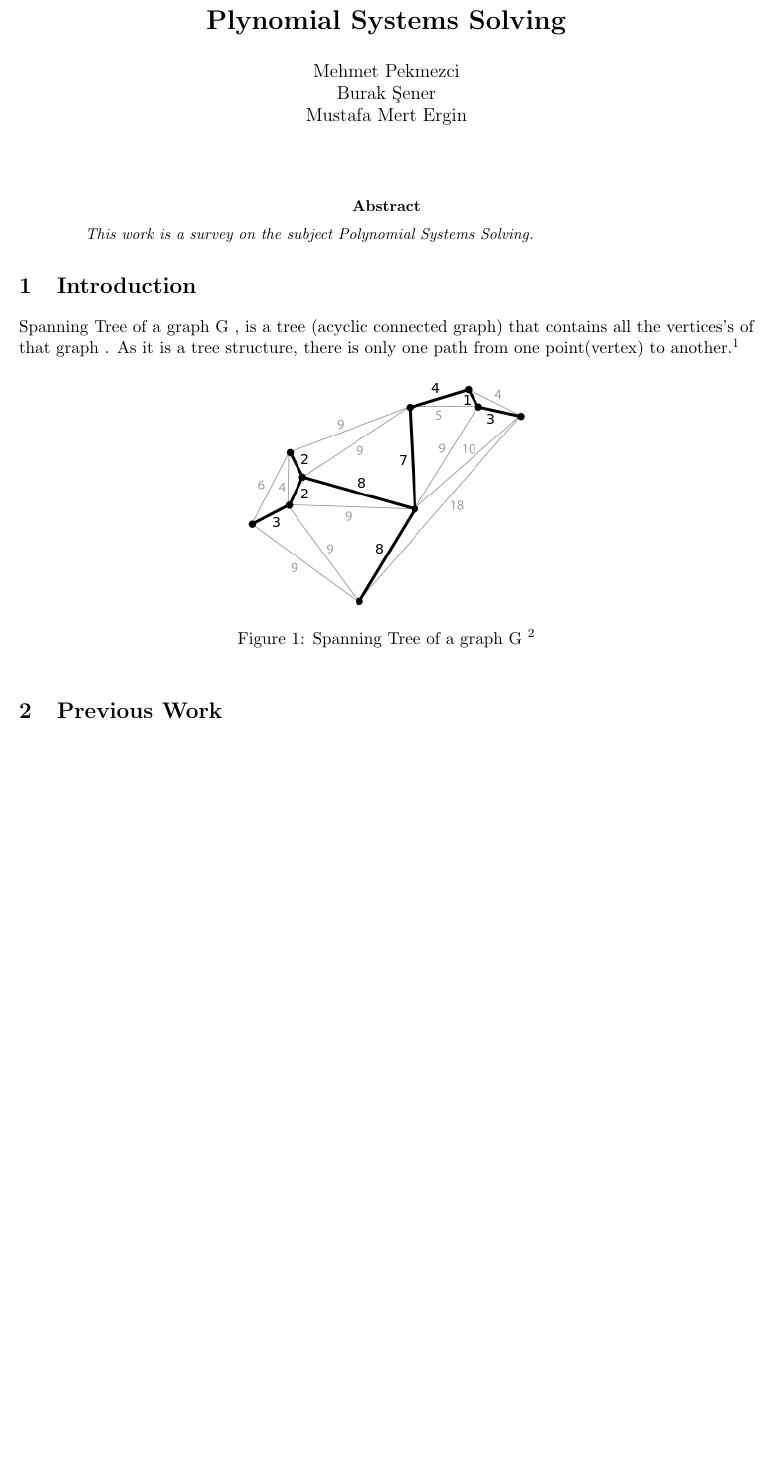
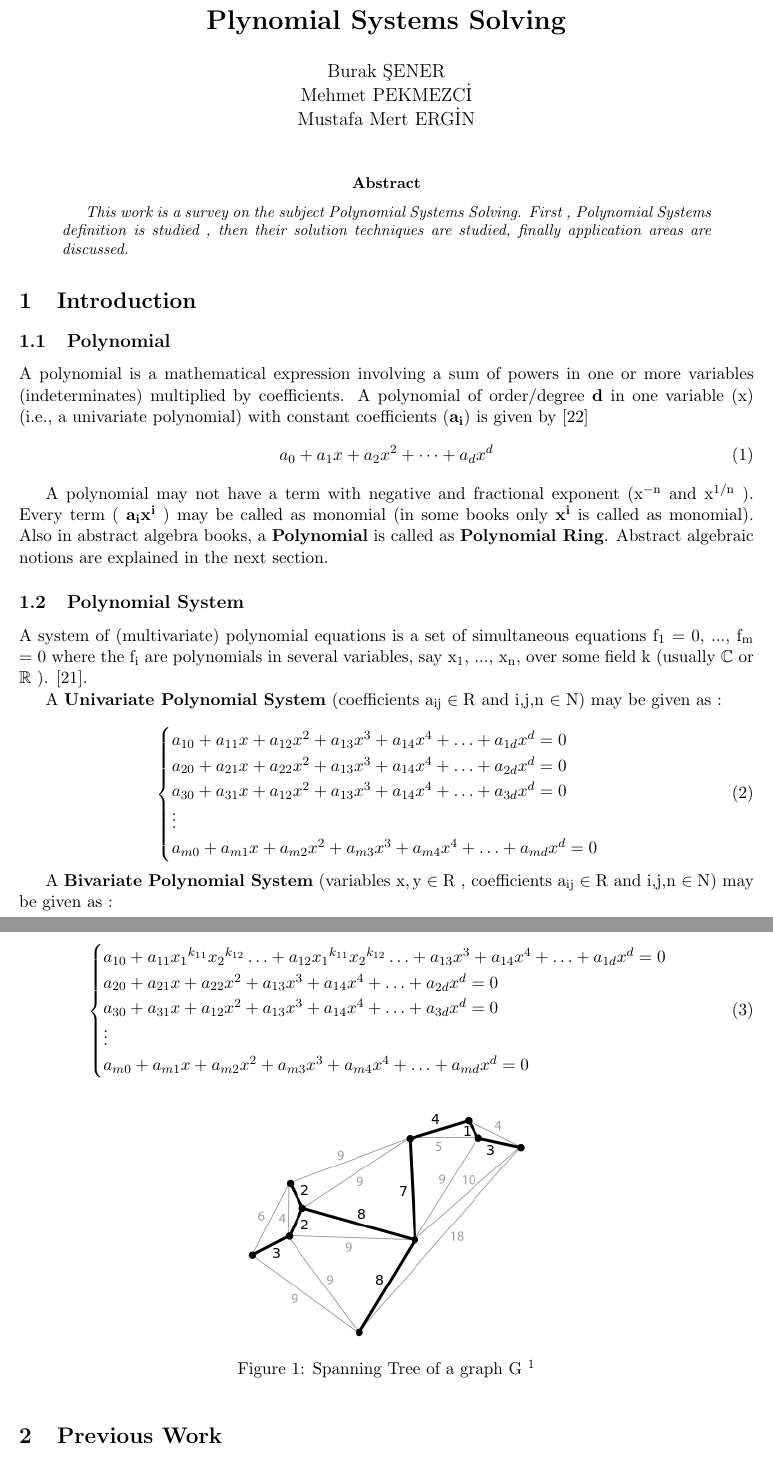
Before and after one commit to mehmetpekmezci/polynomial_systems_solving, a LaTeX paper (latex/mehmet_pekmezci-burak_sener-mustafa_mert_ergin-plynomial_systems_solving.tex): part of page 1 of 4 before the commit and two parts of pages 1 and 2 of 5 after it, the two joined at a grey line, cut so that both start at the same text, the shorter picture padded with empty space. Compiled offline with pdfLaTeX.

Commit message:
MP changes

```diff
--- a/latex/mehmet_pekmezci-burak_sener-mustafa_mert_ergin-plynomial_systems_solving.tex
+++ b/latex/mehmet_pekmezci-burak_sener-mustafa_mert_ergin-plynomial_systems_solving.tex
@@ -7,28 +7,57 @@
 \usepackage{tikz,graphics,color,fullpage,float,epsf,caption,subcaption}
 \usepackage[utf8]{inputenc}
 
-
 \title{\textbf{Plynomial Systems Solving}}
-\author{Mehmet Pekmezci\\
-		Burak Şener\\
-		Mustafa Mert Ergin
+\author{Burak ŞENER\\
+        Mehmet PEKMEZCİ\\
+		Mustafa Mert ERGİN
 		}
 \date{}
 \begin{document}
-
-
-
-
 \maketitle
-\textbf{}
-
 \begin{abstract}
-\emph{This work is a survey on the subject Polynomial Systems Solving.}
+\emph{This work is a survey on the subject Polynomial Systems Solving. First , Polynomial Systems definition is studied , then their solution techniques are studied, finally application areas are discussed. }
 \end{abstract}
 
 \section{Introduction}
 
-Spanning Tree of a graph G ,  is a tree (acyclic connected graph) that contains all the vertices's of that graph . As it is a tree structure, there is only one path from one point(vertex) to another.\footnote{https://www.hackerearth.com/practice/algorithms/graphs/minimum-spanning-tree/tutorial/}
+\subsection{Polynomial}
+ A polynomial is a mathematical expression involving a sum of powers in one or more variables (indeterminates) multiplied by coefficients. A polynomial of order/degree $\mathbf{d}$  in one variable (x)  (i.e., a univariate polynomial) with constant coefficients ($\mathbf{a_i}$) is given by \cite{wolframPolynomial}
+\begin{equation}
+    a_{0}+a_{1}x+a_{2}{x}^2+\cdots+a_{d}{x}^d
+\end{equation}
+
+A polynomial may not have a term with negative and fractional exponent ($\mathrm{x^{-n}}$ and $\mathrm{x^{1/n}}$ ). Every term ( $\mathbf{a_ix^i}$ ) may be called as monomial (in some books only $\mathbf{x^i}$ is called as monomial). Also in abstract algebra books,  a \textbf{Polynomial} is called as \textbf{Polynomial Ring}. Abstract algebraic notions are explained in the next section.
+
+\subsection{Polynomial System}
+
+A system of (multivariate) polynomial equations is a set of simultaneous equations $\mathrm{f_{1}}$  = 0, ..., $\mathrm{f_{m}}$ = 0 where the $\mathrm{f_{i}}$ are polynomials in several variables, say $\mathrm{x_{1}}$, ..., $\mathrm{x_{n}}$, over some field k (usually $\mathbb{C}$ or $\mathbb{R}$ ). \cite{wikipediaSystemofPolynomialEquations}.
+
+A \textbf{Univariate Polynomial System}  (coefficients  $\mathrm{a_{ij} \in R}$  and i,j,n $\mathrm{\in N}$) may be given as :
+
+\begin{equation}
+   \begin{cases}
+    a_{10}+a_{11}x+a_{12}x^2+a_{13}x^3+a_{14}x^4+\ldots+a_{1d}x^d=0 \\
+    a_{20}+a_{21}x+a_{22}x^2+a_{13}x^3+a_{14}x^4+\ldots+a_{2d}x^d=0 \\
+    a_{30}+a_{31}x+a_{12}x^2+a_{13}x^3+a_{14}x^4+\ldots+a_{3d}x^d=0 \\
+    \vdots \\
+    a_{m0}+a_{m1}x+a_{m2}x^2+a_{m3}x^3+a_{m4}x^4+\ldots+a_{md}x^d=0 \\
+  \end{cases}
+\end{equation}
+
+A \textbf{Bivariate Polynomial System}  (variables  $\mathrm{x,y \in R}$ ,  coefficients  $\mathrm{a_{ij} \in R}$  and i,j,n $\mathrm{\in N}$) may be given as :
+
+\begin{equation}
+   \begin{cases}
+    a_{10}+a_{11} {x_1}^{k_{11}} {x_2}^{k_{12}}\ldots+a_{12}{x_1}^{k_{11}} {x_2}^{k_{12}}\ldots+a_{13}x^3+a_{14}x^4+\ldots+a_{1d}x^d=0 \\
+    a_{20}+a_{21}x+a_{22}x^2+a_{13}x^3+a_{14}x^4+\ldots+a_{2d}x^d=0 \\
+    a_{30}+a_{31}x+a_{12}x^2+a_{13}x^3+a_{14}x^4+\ldots+a_{3d}x^d=0 \\
+    \vdots \\
+    a_{m0}+a_{m1}x+a_{m2}x^2+a_{m3}x^3+a_{m4}x^4+\ldots+a_{md}x^d=0 \\
+  \end{cases}
+\end{equation}
+
+
 
 \begin{figure}[h!]
   \centering
```
Also changed, not shown: resources/020.ThesisChenqiMOU_final.pdf (added), resources/021.mpoly.pdf (added), resources/022.593.pdf (added), resources/023.LectureNotesPolynomialSystems.pdf (added), resources/024.eqbyeq.pdf (added), resources/math/LaTeXSymbols.pdf (added), latex/mehmet_pekmezci-burak_sener-mustafa_mert_ergin-plynomial_systems_solving.tex (10 more changed lines), 1 other file.
